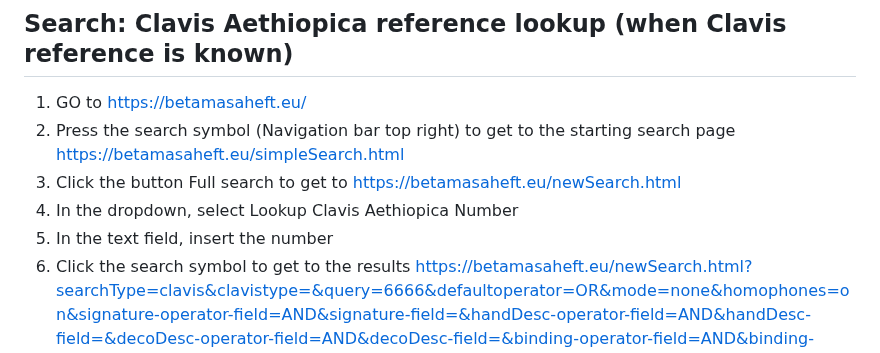
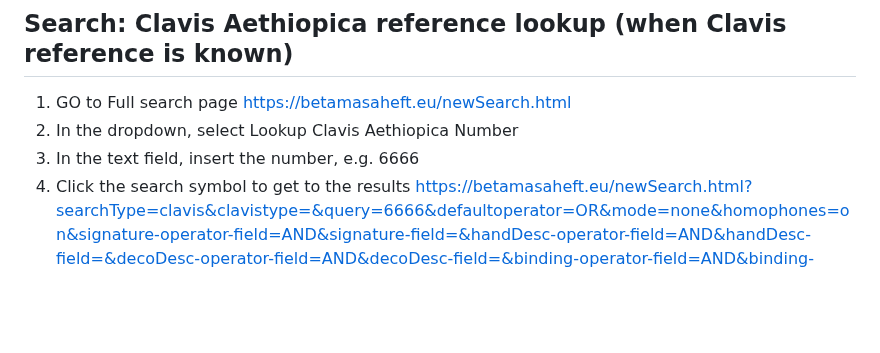
Before and after one commit to BetaMasaheft/betmas-e2e, a Markdown page: Plan/03_user.md, the part around the change. GitHub-like rendering; blank space fills up the shorter version.

```diff
--- a/Plan/03_user.md
+++ b/Plan/03_user.md
@@ -108,11 +108,9 @@ https://betamasaheft.eu/newSearch.html?searchType=text&clavistype=&query=miracle
 
 ## Search: Clavis Aethiopica reference lookup (when Clavis reference is known)
 
-1. GO to https://betamasaheft.eu/
-2. Press the search symbol (Navigation bar top right) to get to the starting search page https://betamasaheft.eu/simpleSearch.html
-3. Click the button Full search to get to https://betamasaheft.eu/newSearch.html
-4. In the dropdown, select Lookup Clavis Aethiopica Number
-5. In the text field, insert the number
+1. GO to Full search page https://betamasaheft.eu/newSearch.html
+2. In the dropdown, select Lookup Clavis Aethiopica Number
+3. In the text field, insert the number, e.g. 6666
 6. Click the search symbol to get to the results https://betamasaheft.eu/newSearch.html?searchType=clavis&clavistype=&query=6666&defaultoperator=OR&mode=none&homophones=on&signature-operator-field=AND&signature-field=&handDesc-operator-field=AND&handDesc-field=&decoDesc-operator-field=AND&decoDesc-field=&binding-operator-field=AND&binding-field=&supportDesc-operator-field=AND&supportDesc-field=&msContent-operator-field=AND&msContent-field=&additions-operator-field=AND&additions-field=&incipit-operator-field=AND&incipit-field=&explicit-operator-field=AND&explicit-field=&colophon-operator-field=AND&colophon-field=&title-operator-field=AND&title-field=&text-operator-field=AND&text-field=&person-operator-field=AND&person-field=&place-operator-field=AND&place-field=
 
 
```
